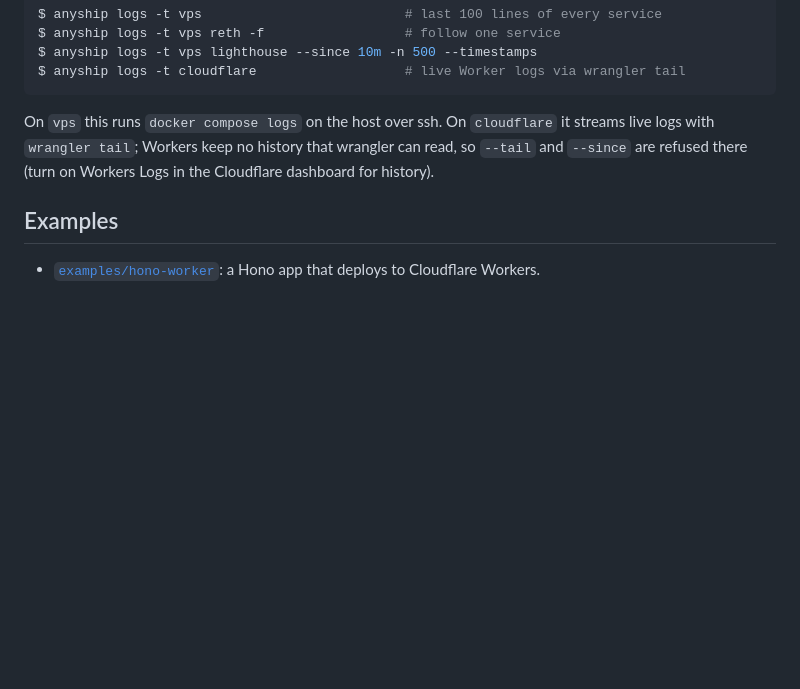
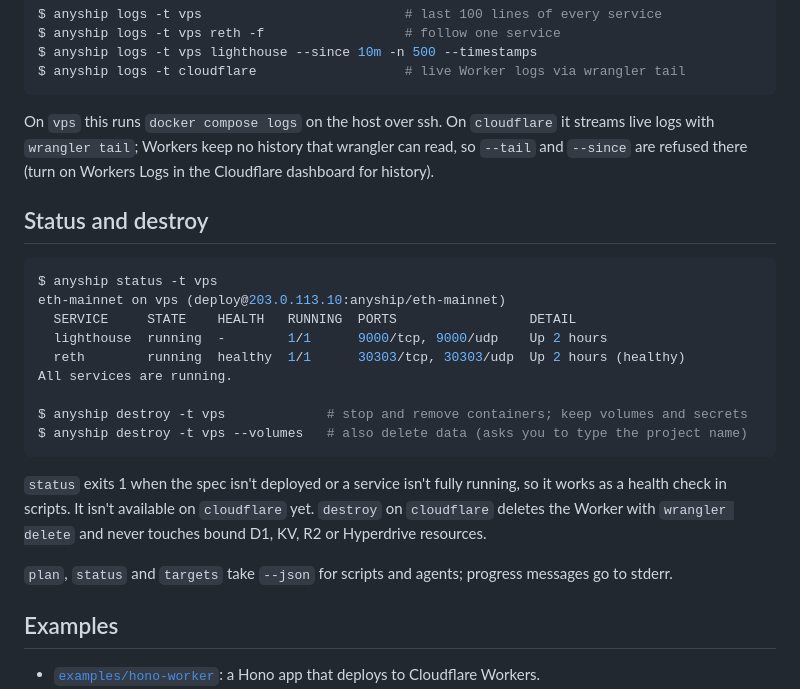
Before and after one commit to j75689/anyship, a Markdown page: README.md, the part around the change. GitHub-like rendering; blank space fills up the shorter version.

Commit message:
docs: document status, destroy and --json

````diff
--- a/README.md
+++ b/README.md
@@ -175,6 +175,26 @@ On `vps` this runs `docker compose logs` on the host over ssh. On `cloudflare` i
 with `wrangler tail`; Workers keep no history that wrangler can read, so `--tail` and `--since` are
 refused there (turn on Workers Logs in the Cloudflare dashboard for history).
 
+## Status and destroy
+
+```console
+$ anyship status -t vps
+eth-mainnet on vps (deploy@203.0.113.10:anyship/eth-mainnet)
+  SERVICE     STATE    HEALTH   RUNNING  PORTS                 DETAIL
+  lighthouse  running  -        1/1      9000/tcp, 9000/udp    Up 2 hours
+  reth        running  healthy  1/1      30303/tcp, 30303/udp  Up 2 hours (healthy)
+All services are running.
+
+$ anyship destroy -t vps             # stop and remove containers; keep volumes and secrets
+$ anyship destroy -t vps --volumes   # also delete data (asks you to type the project name)
+```
+
+`status` exits 1 when the spec isn't deployed or a service isn't fully running, so it works as a
+health check in scripts. It isn't available on `cloudflare` yet. `destroy` on `cloudflare` deletes the
+Worker with `wrangler delete` and never touches bound D1, KV, R2 or Hyperdrive resources.
+
+`plan`, `status` and `targets` take `--json` for scripts and agents; progress messages go to stderr.
+
 ## Examples
 
 - [`examples/hono-worker`](examples/hono-worker): a Hono app that deploys to Cloudflare Workers.
````
